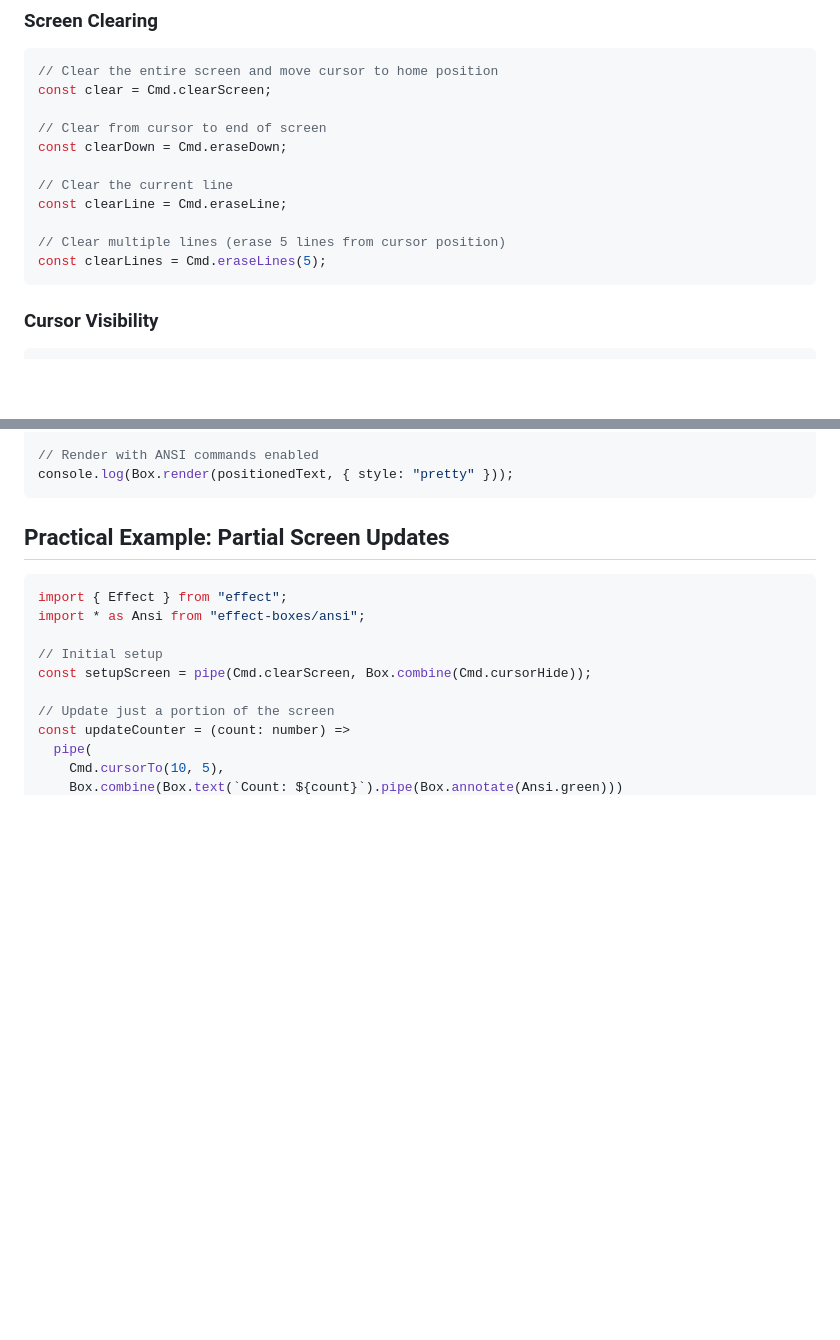
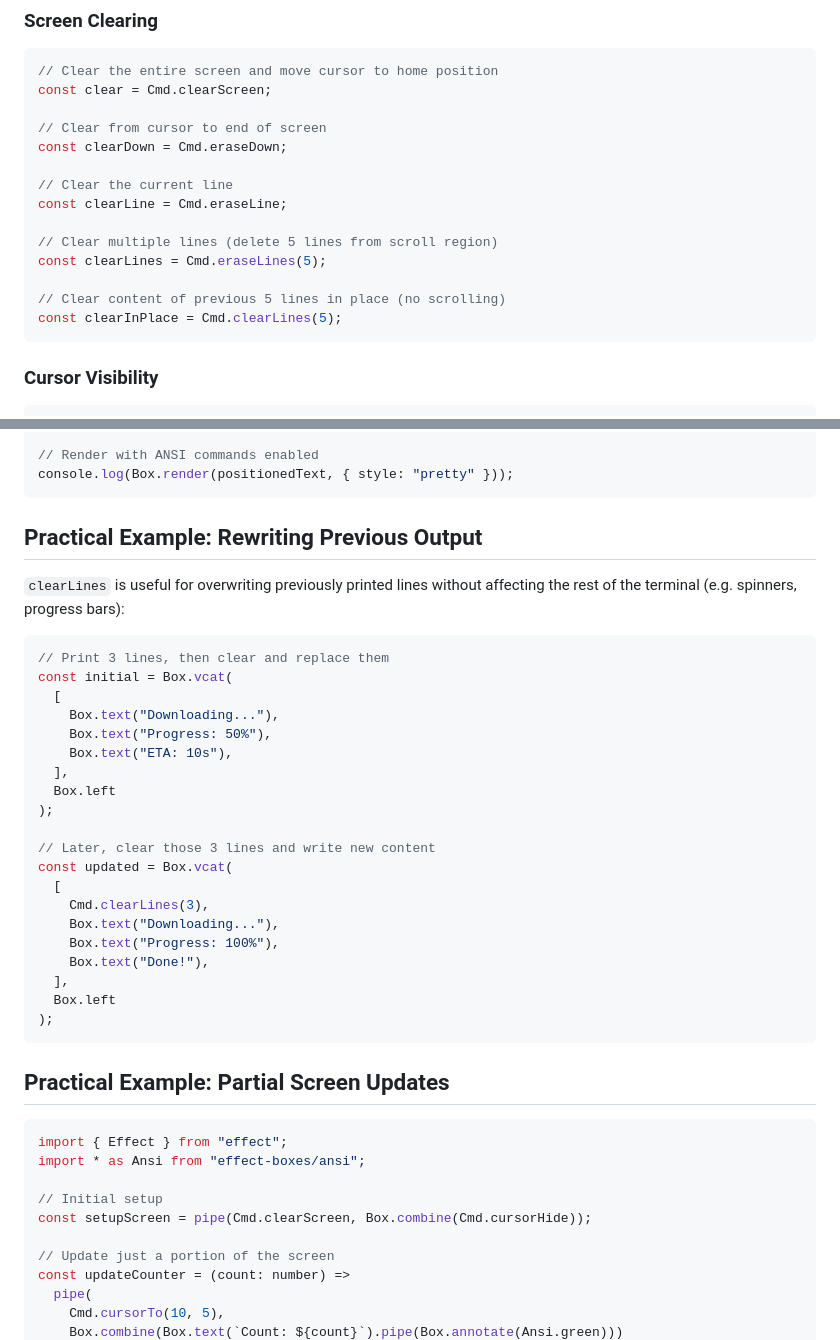
Before and after one commit to lloydrichards/proj_effect-boxes, a Markdown page: docs/using-cmd.md, 2 parts joined by grey strips. GitHub-like rendering; blank space fills up the shorter version.

Commit message:
docs: clarify line clearing methods and add example

````diff
--- a/docs/using-cmd.md
+++ b/docs/using-cmd.md
@@ -48,8 +48,11 @@ const clearDown = Cmd.eraseDown;
 // Clear the current line
 const clearLine = Cmd.eraseLine;
 
-// Clear multiple lines (erase 5 lines from cursor position)
+// Clear multiple lines (delete 5 lines from scroll region)
 const clearLines = Cmd.eraseLines(5);
+
+// Clear content of previous 5 lines in place (no scrolling)
+const clearInPlace = Cmd.clearLines(5);
 ```
 
 ### Cursor Visibility
@@ -87,6 +90,34 @@ const positionedText = pipe(
 
 // Render with ANSI commands enabled
 console.log(Box.render(positionedText, { style: "pretty" }));
+```
+
+## Practical Example: Rewriting Previous Output
+
+`clearLines` is useful for overwriting previously printed lines without
+affecting the rest of the terminal (e.g. spinners, progress bars):
+
+```typescript
+// Print 3 lines, then clear and replace them
+const initial = Box.vcat(
+  [
+    Box.text("Downloading..."),
+    Box.text("Progress: 50%"),
+    Box.text("ETA: 10s"),
+  ],
+  Box.left
+);
+
+// Later, clear those 3 lines and write new content
+const updated = Box.vcat(
+  [
+    Cmd.clearLines(3),
+    Box.text("Downloading..."),
+    Box.text("Progress: 100%"),
+    Box.text("Done!"),
+  ],
+  Box.left
+);
 ```
 
 ## Practical Example: Partial Screen Updates
````
